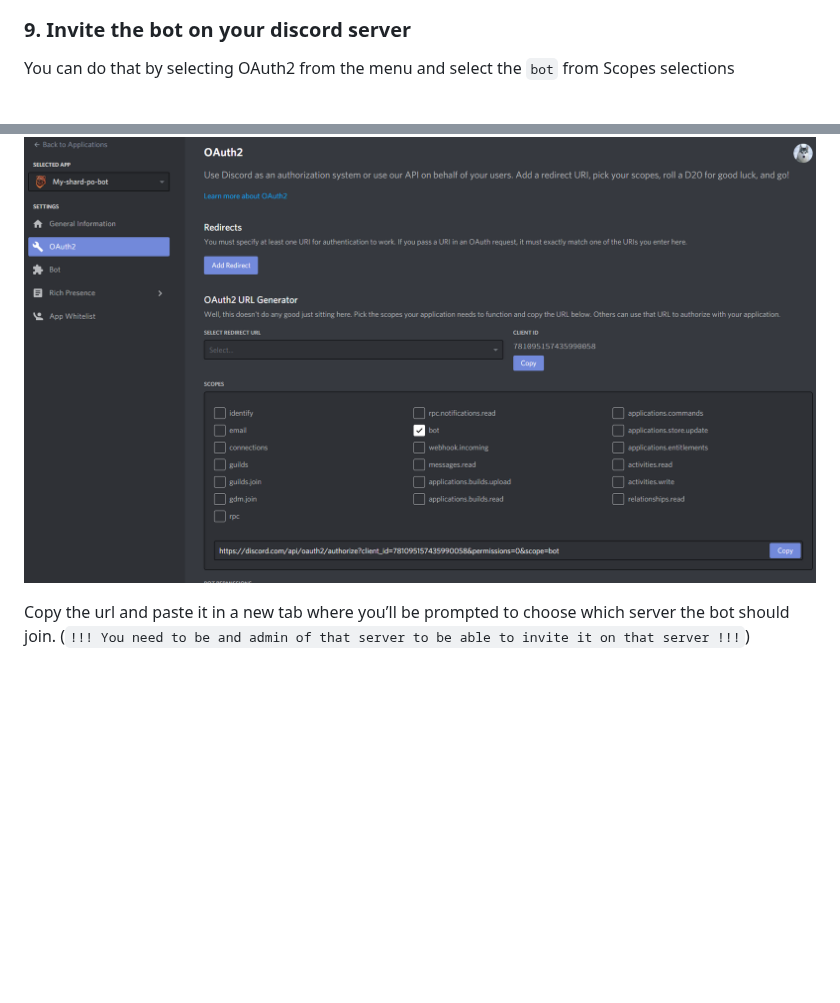
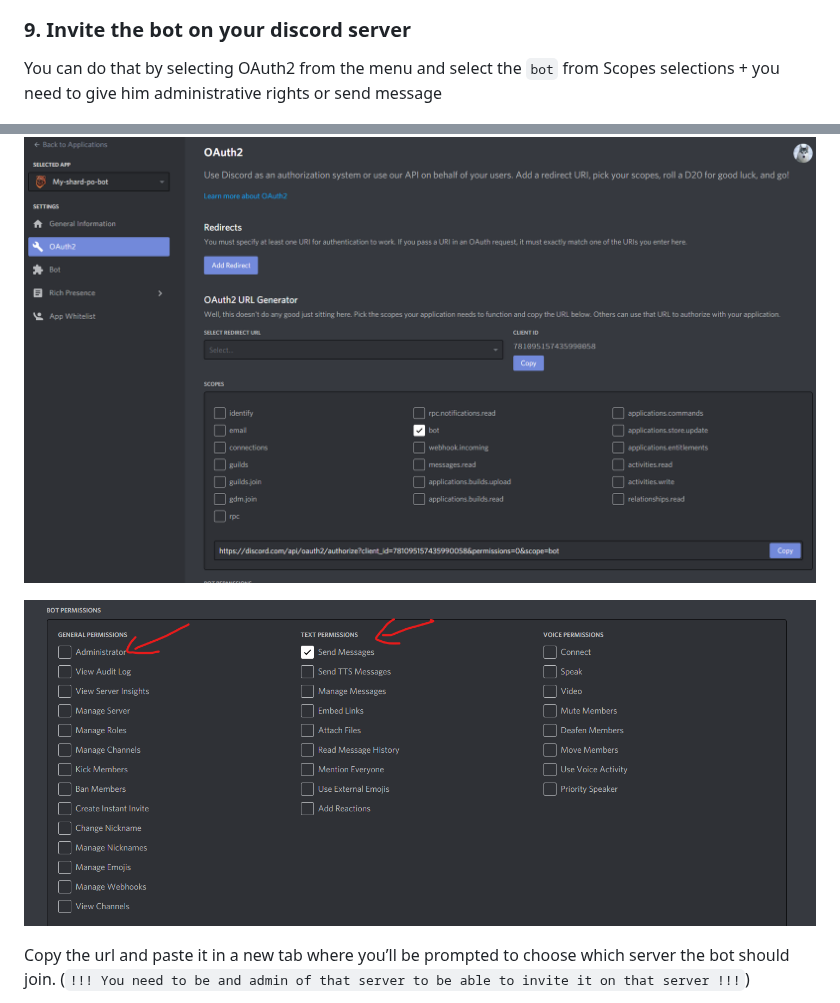
Before and after one commit to cr8or1/swgoh-po-bb8, a Markdown page: README.md, 2 parts joined by grey strips. Rendered like a GitHub page; pictures changed too: assets/setup-bot-permission-discord-server.png (added); blank space fills up the shorter version.

Commit message:
Updated the bot

```diff
--- a/README.md
+++ b/README.md
@@ -60,9 +60,11 @@ Here you will need to copy and save the `bot token` that you need to add it on h
 ![ScreenShot](assets/app-add-bot-token.png)
 
 ### 9. Invite the bot on your discord server
-You can do that by selecting OAuth2 from the menu and select the `bot` from Scopes selections
+You can do that by selecting OAuth2 from the menu and select the `bot` from Scopes selections + you need to give him administrative rights or send message
 
 ![ScreenShot](assets/setup-bot-on-discord-server.png)
+
+![ScreenShot](assets/setup-bot-permission-discord-server.png)
 
 Copy the url and paste it in a new tab where you’ll be prompted to choose which server the bot should join.
 (`!!! You need to be and admin of that server to be able to invite it on that server !!!`)
```
